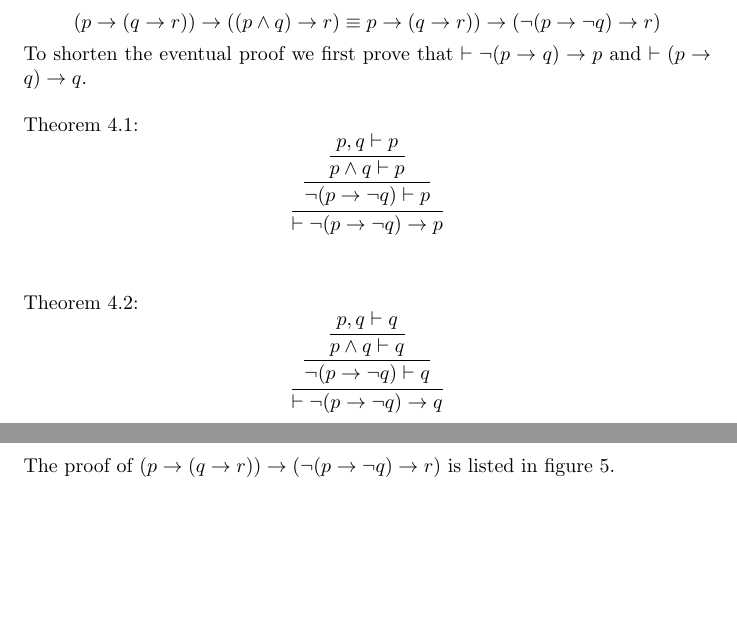
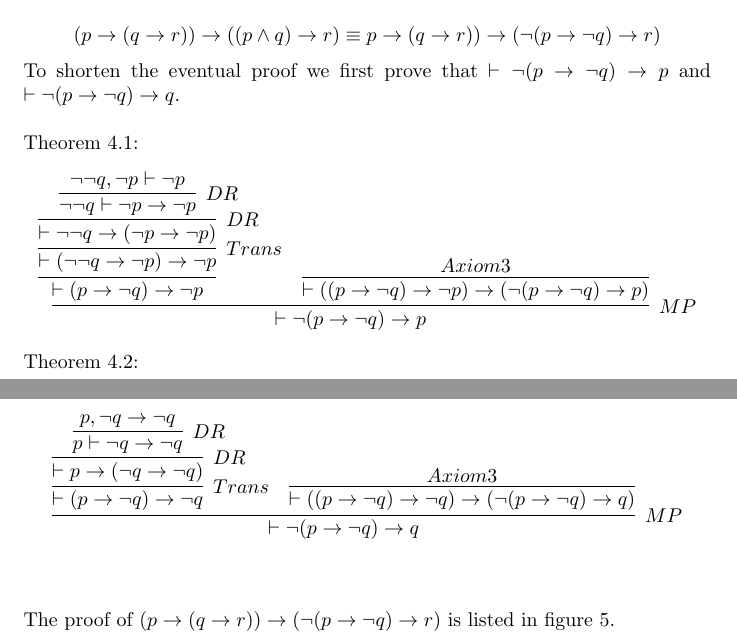
Before and after one commit to dijkpah/advanced_logic, a LaTeX problem sheet (Exercise 1/report.tex): two parts of pages 3 and 5 of 9, joined at a grey line, cut so that both start at the same text, the shorter picture padded with empty space. Compiled offline with pdfLaTeX.

Commit message:
Assignment 4 updated

```diff
--- a/Exercise 1/report.tex
+++ b/Exercise 1/report.tex
@@ -198,36 +198,49 @@ $$\endgroup
 \end{sidewaysfigure}
 
 \section{Hilbert}
-In order to solve the theorem in H we first transform the formula eliminating all operators except for $\neg$ and $\rightarrow$. \\
+In order to solve the theorem in $H$ we first transform the formula eliminating all operators except for $\neg$ and $\rightarrow$. \\
 $$(p \rightarrow (q \rightarrow r)) \rightarrow ((p \wedge q) \rightarrow r)
 \equiv p \rightarrow (q \rightarrow r )) \rightarrow (\neg (p \rightarrow \neg q) \rightarrow r)
 $$
 
-\noindent To shorten the eventual proof we first prove that $\vdash \neg (p \rightarrow q) \rightarrow p$ and $\vdash (p \rightarrow q) \rightarrow q$. \\ \\
+\noindent To shorten the eventual proof we first prove that $\vdash \neg (p \rightarrow \neg q) \rightarrow p$ and $\vdash \neg (p \rightarrow \neg q) \rightarrow q$. \\ \\
 \noindent Theorem 4.1:
 $$
-\infer
-	{\vdash \neg(p \rightarrow \neg q) \rightarrow p}
-	{\infer
-		{\neg (p \rightarrow \neg q) \vdash p}
-		{\infer
-			{p \wedge q \vdash p}
-			{p, q \vdash p}
+\infer[MP]{\vdash \neg (p \rightarrow \neg q) \rightarrow p}{
+	\infer{\vdash (p \rightarrow \neg q) \rightarrow \neg p}{
+		\infer[Trans]{\vdash (\neg \neg q \rightarrow \neg p) \rightarrow \neg p}{
+			\infer[DR]{\vdash \neg \neg q \rightarrow (\neg p \rightarrow \neg p)}{
+				\infer[DR]{\neg \neg q \vdash \neg p \rightarrow \neg p}{
+					\neg \neg q, \neg p \vdash \neg p
+				}
+			}
 		}
 	}
-$$\\
+	&
+	\infer{\vdash ((p \rightarrow \neg q) \rightarrow \neg p) \rightarrow (\neg (p \rightarrow \neg q) \rightarrow p)}{
+		Axiom 3
+	}
+}
+$$
 
 \noindent Theorem 4.2:
 $$
-\infer
-	{\vdash \neg(p \rightarrow \neg q) \rightarrow q}
-	{\infer
-		{\neg (p \rightarrow \neg q) \vdash q}
-		{\infer
-			{p \wedge q \vdash q}
-			{p, q \vdash q}
+$$
+
+$$
+\infer[MP]{\vdash \neg (p \rightarrow \neg q) \rightarrow q}{
+	\infer[Trans]{\vdash (p \rightarrow \neg q) \rightarrow \neg q}{
+		\infer[DR]{\vdash p \rightarrow (\neg q \rightarrow \neg q)}{
+			\infer[DR]{p \vdash \neg q \rightarrow \neg q}{
+				p, \neg q \rightarrow \neg q
+			}
 		}
 	}
+	&
+	\infer{\vdash ((p \rightarrow \neg q) \rightarrow \neg q) \rightarrow (\neg (p\rightarrow \neg q) \rightarrow q)}{
+		Axiom 3
+	}
+}
 $$\\
 
 \noindent The proof of $(p \rightarrow (q \rightarrow r)) \rightarrow (\neg (p \rightarrow \neg q) \rightarrow r)$ is listed in figure \ref{fig:proofH}. \\
```
Also changed, not shown: Exercise 1/report.pdf (deleted).
